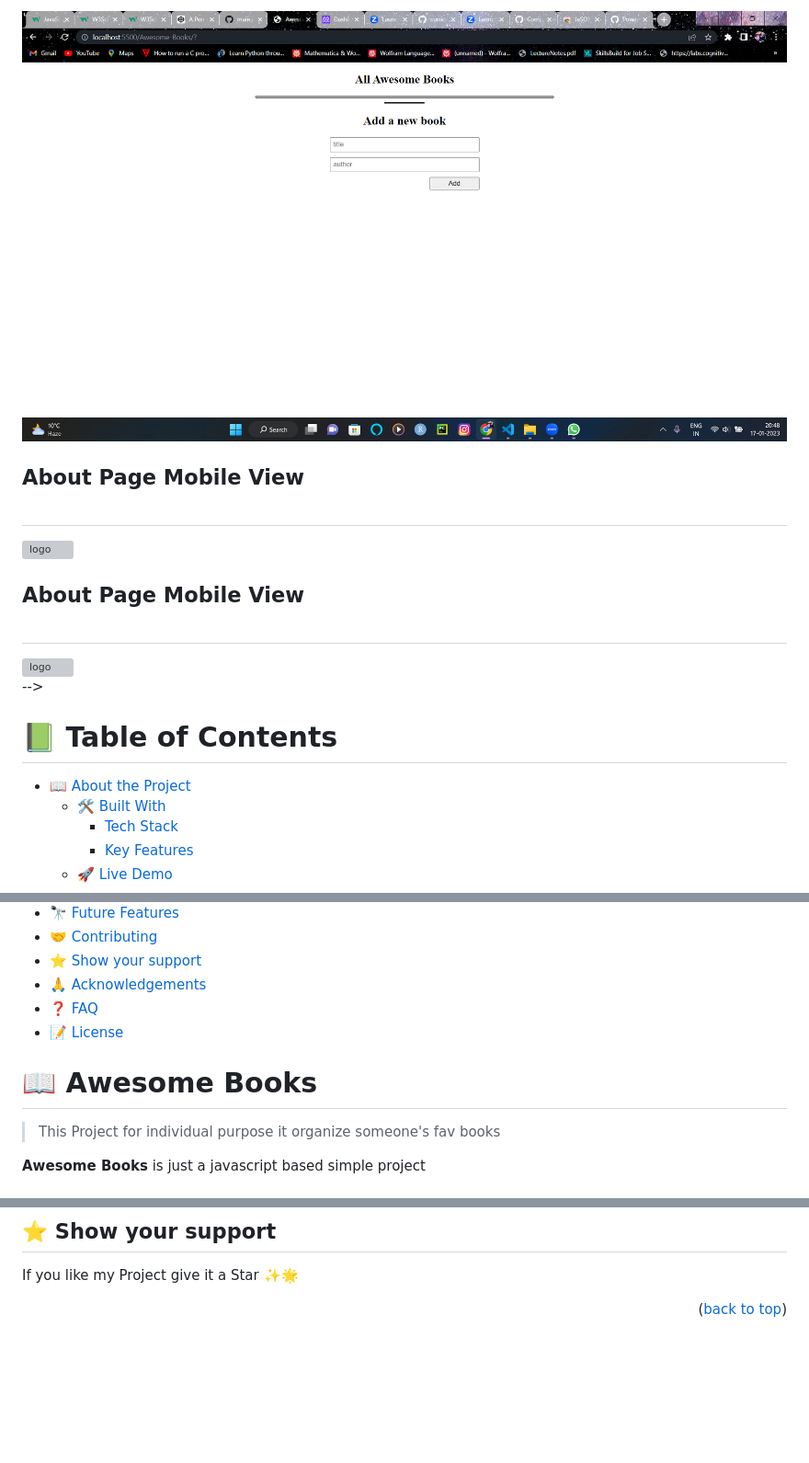
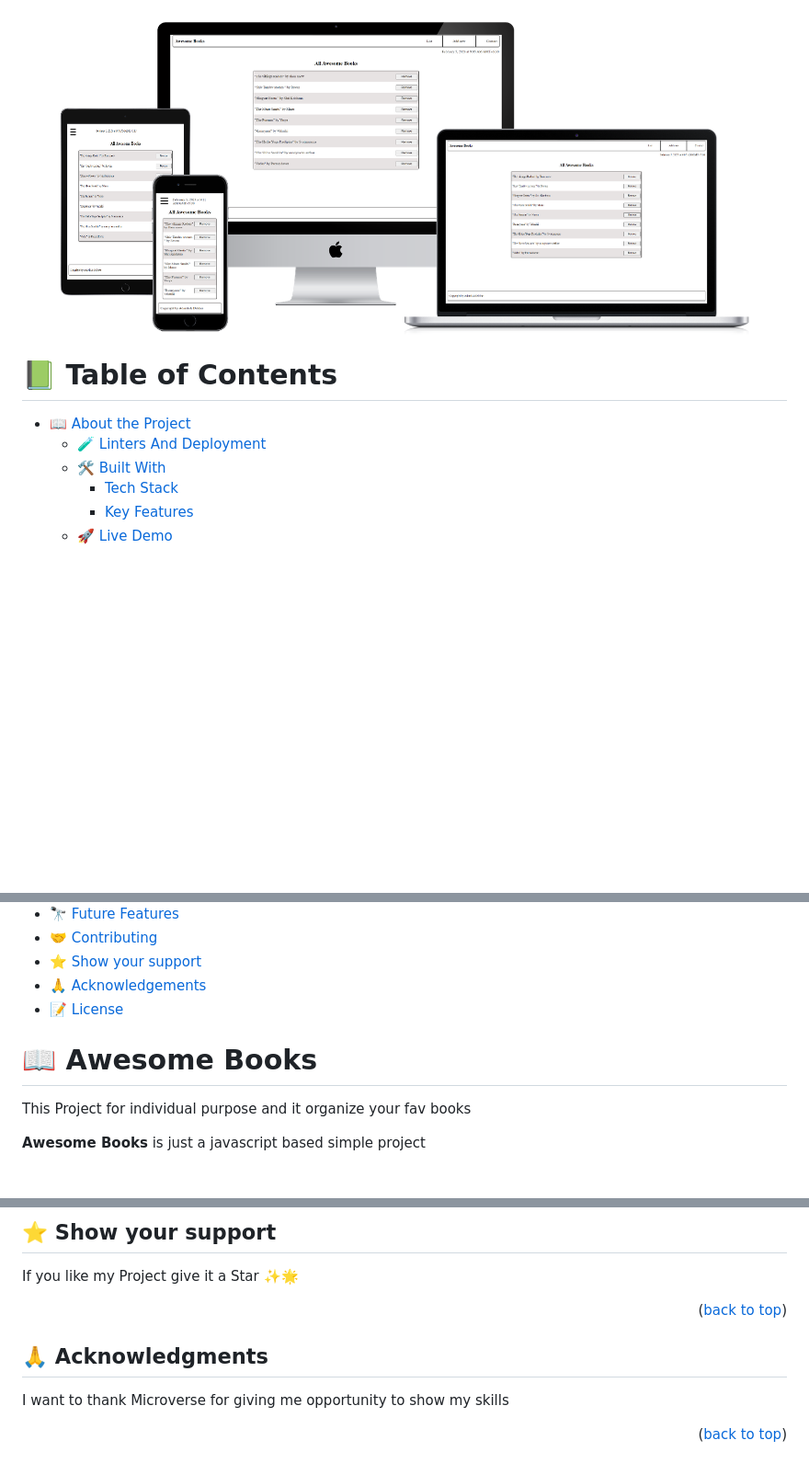
Before and after one commit to PowerLevel9000/Awesome-Books, a Markdown page: README.md, 3 parts joined by grey strips. Shown: that part at 92% size. Drawn GitHub-style; pictures changed too: all-devices-black.png (added); blank space fills up the shorter version; grey boxes are pictures that could not be loaded.

```diff
--- a/README.md
+++ b/README.md
@@ -11,23 +10,13 @@
 <div align="center">
-  <img src="./media/Awesome-book-initial.png" alt="logo" width="100%"  height="auto" />
+  <img src="./all-devices-black.png" alt="logo" width="100%"  height="auto" />
 </div>
-<!-- <h2>About Page <b>Desktop View<b><br><br></h2>
-<div align="center">
-  <img src="./media/about-desktop-page.png" alt="logo" width="100%"  height="auto" />
-</div>
-
-<div>
-  <h2>About Page <b>Mobile View<b><br><br></h2>
-  <img src="./media/mobile-page.png" alt="logo"  />
-  <h2>About Page <b>Mobile View<b><br><br></h2>
-  <img src="./media/about-mobile-page.png" alt="logo"  />
-</div> -->
 
 <!-- TABLE OF CONTENTS -->
 
 # 📗 Table of Contents
 
 - [📖 About the Project](#about-project)
+  - [🧪 Linters And Deployment](#linters)
   - [🛠 Built With](#built-with)
     - [Tech Stack](#tech-stack)
     - [Key Features](#key-features)
@@ -44,13 +33,12 @@
 - [🤝 Contributing](#contributing)
 - [⭐️ Show your support](#support)
 - [🙏 Acknowledgements](#acknowledgements)
-- [❓ FAQ ](#faq)
 - [📝 License](#license)
 
 <!-- PROJECT DESCRIPTION -->
 
 # 📖 Awesome Books <a name="about-project"></a>
 
-> This Project for individual purpose it organize someone's fav books
+This Project for individual purpose and it organize your fav books
 
 **Awesome Books** is just a javascript based simple project
@@ -215,8 +206,10 @@ If you like my Project give it a Star ✨🌟
 
 <!-- ACKNOWLEDGEMENTS -->
 
-<!-- ## 🙏 Acknowledgments <a name="acknowledgements"></a>
+## 🙏 Acknowledgments <a name="acknowledgements"></a>
+
+I want to thank Microverse for giving me opportunity to show my skills
+<p align="right">(<a href="#readme-top">back to top</a>)</p>
 
 
-<p align="right">(<a href="#readme-top">back to top</a>)</p> -->
 
```
Also changed, not shown: other parts of README.md (+31 -44 lines), android-chrome-512x512.png (added).
